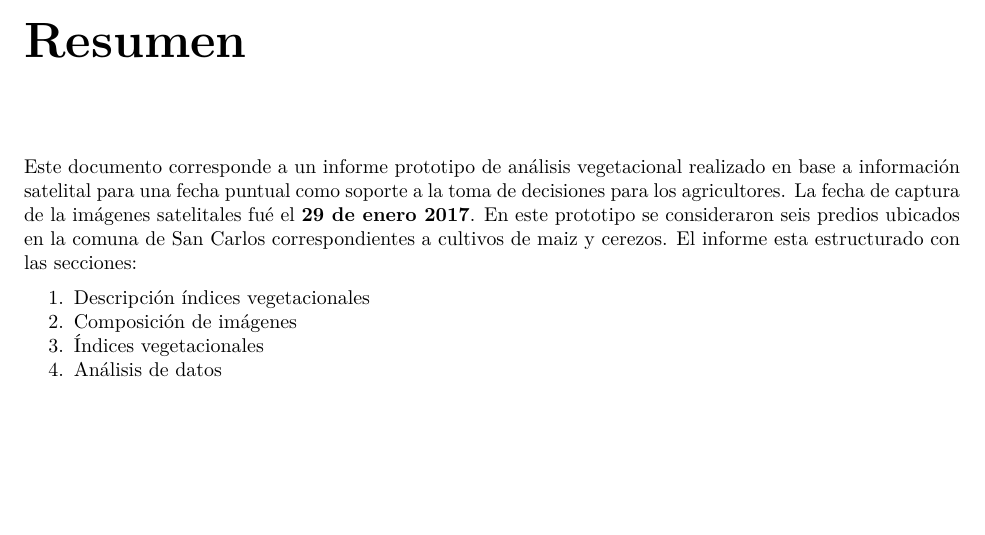
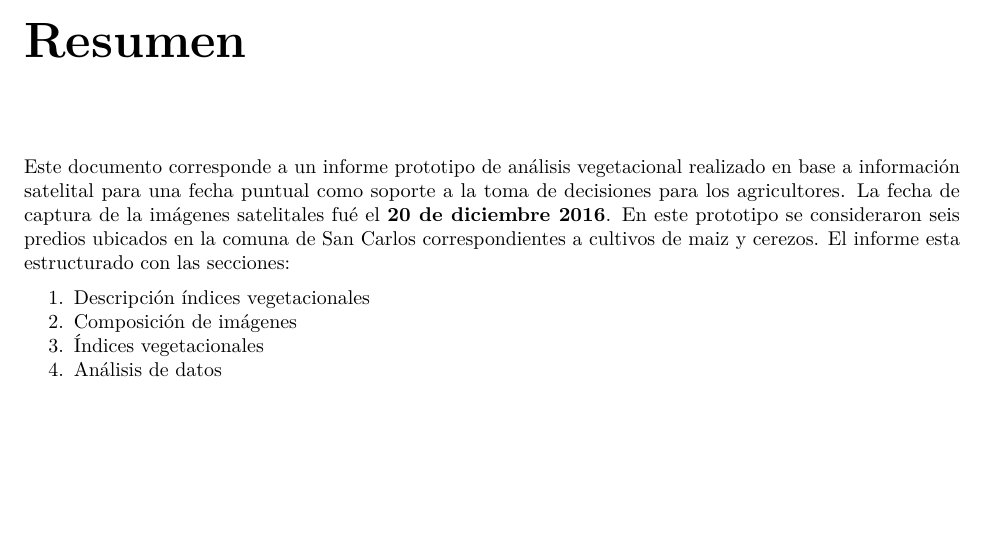
Before and after one commit to frzambra/informe_prototipo, a LaTeX document (bookdown-demo.tex): part of page 3 of 11, cut so that both start at the same text. Compiled offline with pdfLaTeX.

Commit message:
second commit

```diff
--- a/bookdown-demo.tex
+++ b/bookdown-demo.tex
@@ -107,10 +107,10 @@
 Este documento corresponde a un informe prototipo de análisis
 vegetacional realizado en base a información satelital para una fecha
 puntual como soporte a la toma de decisiones para los agricultores. La
-fecha de captura de la imágenes satelitales fué el \textbf{29 de enero
-2017}. En este prototipo se consideraron seis predios ubicados en la
-comuna de San Carlos correspondientes a cultivos de maiz y cerezos. El
-informe esta estructurado con las secciones:
+fecha de captura de la imágenes satelitales fué el \textbf{20 de
+diciembre 2016}. En este prototipo se consideraron seis predios ubicados
+en la comuna de San Carlos correspondientes a cultivos de maiz y
+cerezos. El informe esta estructurado con las secciones:
 
 \begin{enumerate}
 \def\labelenumi{\arabic{enumi}.}
```
Also changed, not shown: bookdown-demo_files/figure-html/FR1vis-1.png, bookdown-demo_files/figure-html/FR2vis-1.png, bookdown-demo_files/figure-html/FR3vis-1.png, bookdown-demo_files/figure-html/FR4vis-1.png, bookdown-demo_files/figure-html/FR5vis-1.png, bookdown-demo_files/figure-html/Fron-1.png, bookdown-demo_files/figure-html/nice-fig-1.png, bookdown-demo_files/figure-html/nice-fig2-1.png, bookdown-demo_files/figure-html/nice-fig3-1.png, bookdown-demo_files/figure-html/nice-fig4-1.png, bookdown-demo_files/figure-html/nice-fig5-1.png, bookdown-demo_files/figure-html/nice-fig6-1.png, 5 other files.
